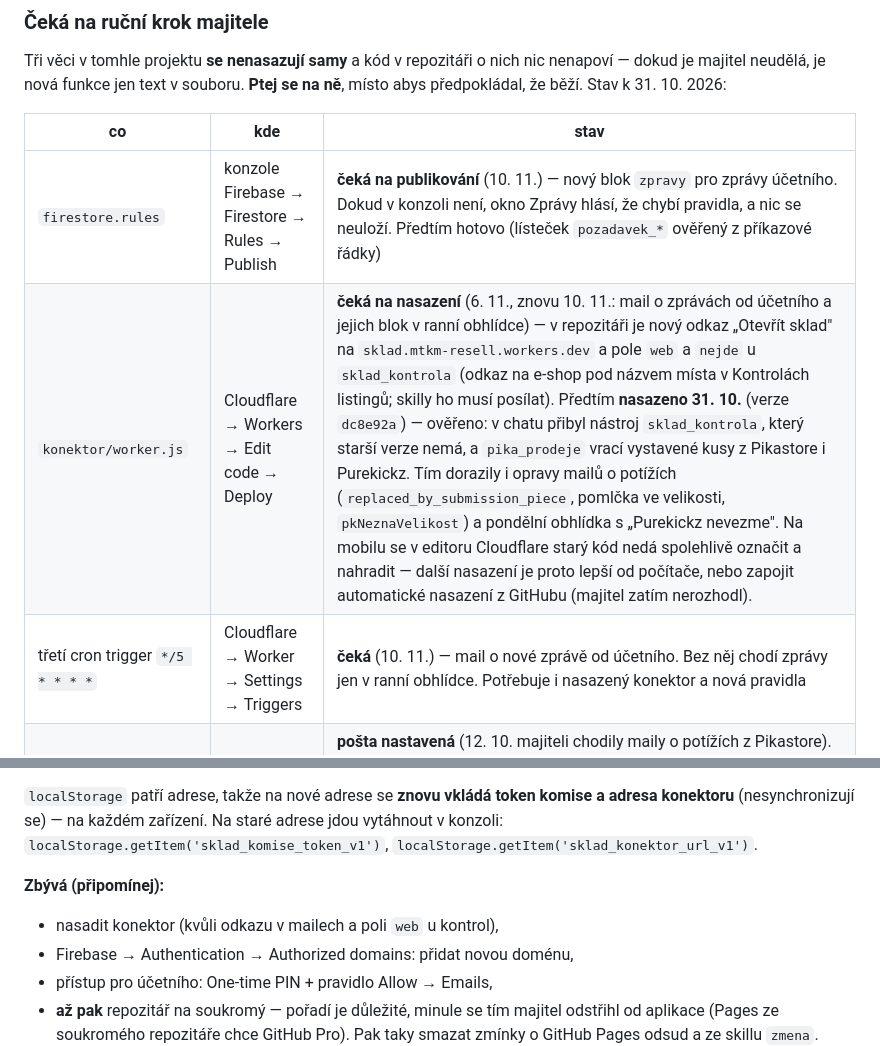
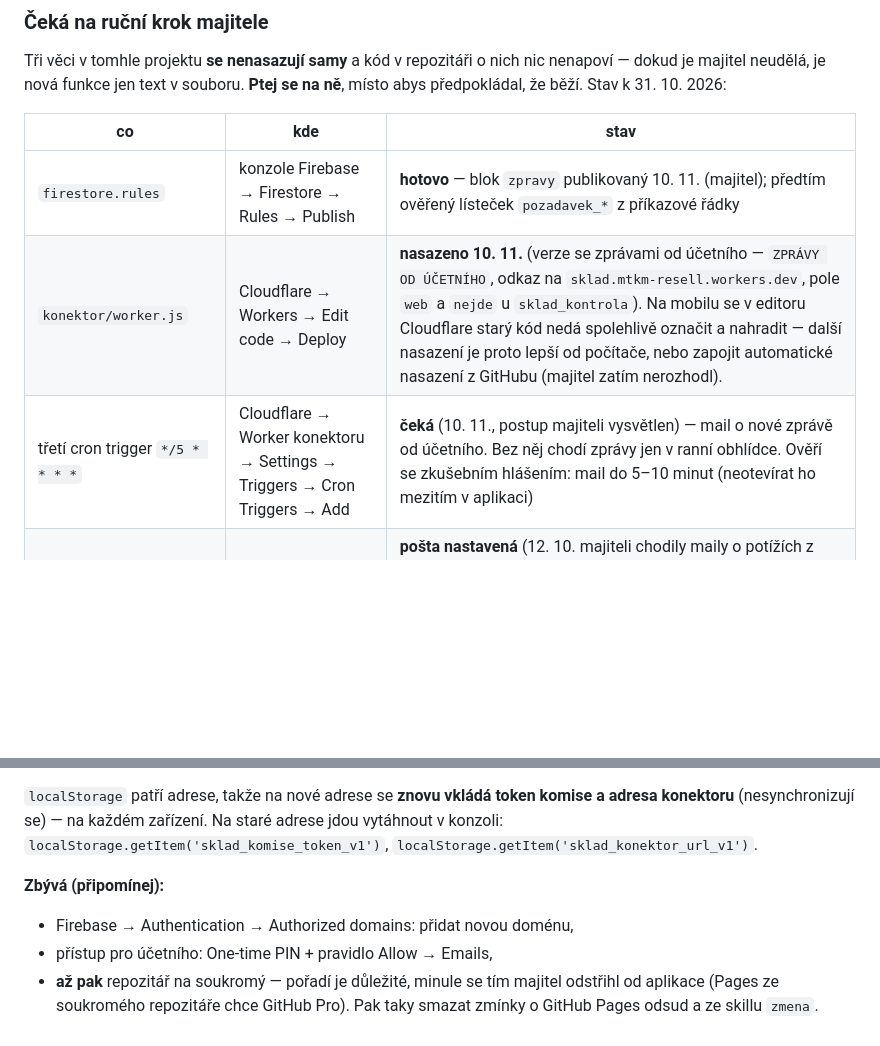
Before and after one commit to mtkmresell/sklad, a Markdown page: CLAUDE.md, 2 parts joined by grey strips. GitHub-like rendering; blank space fills up the shorter version.

Commit message:
Poznámky: pravidla publikovaná a konektor nasazený, zbývá cron */5
Co-Authored-By: Claude Opus 5.5 <noreply@anthropic.com>
Claude-Session: https://claude.ai/code/session_01BVbR5543HHnrF5UCkWX158

```diff
--- a/CLAUDE.md
+++ b/CLAUDE.md
@@ -1112,9 +1112,9 @@ nic nenapoví — dokud je majitel neudělá, je nová funkce jen text v souboru
 
 | co | kde | stav |
 |---|---|---|
-| `firestore.rules` | konzole Firebase → Firestore → Rules → Publish | **čeká na publikování** (10. 11.) — nový blok `zpravy` pro zprávy účetního. Dokud v konzoli není, okno Zprávy hlásí, že chybí pravidla, a nic se neuloží. Předtím hotovo (lísteček `pozadavek_*` ověřený z příkazové řádky) |
-| `konektor/worker.js` | Cloudflare → Workers → Edit code → Deploy | **čeká na nasazení** (6. 11., znovu 10. 11.: mail o zprávách od účetního a jejich blok v ranní obhlídce) — v repozitáři je nový odkaz „Otevřít sklad" na `sklad.mtkm-resell.workers.dev` a pole `web` a `nejde` u `sklad_kontrola` (odkaz na e-shop pod názvem místa v Kontrolách listingů; skilly ho musí posílat). Předtím **nasazeno 31. 10.** (verze `dc8e92a`) — ověřeno: v chatu přibyl nástroj `sklad_kontrola`, který starší verze nemá, a `pika_prodeje` vrací vystavené kusy z Pikastore i Purekickz. Tím dorazily i opravy mailů o potížích (`replaced_by_submission_piece`, pomlčka ve velikosti, `pkNeznaVelikost`) a pondělní obhlídka s „Purekickz nevezme". Na mobilu se v editoru Cloudflare starý kód nedá spolehlivě označit a nahradit — další nasazení je proto lepší od počítače, nebo zapojit automatické nasazení z GitHubu (majitel zatím nerozhodl). |
-| třetí cron trigger `*/5 * * * *` | Cloudflare → Worker → Settings → Triggers | **čeká** (10. 11.) — mail o nové zprávě od účetního. Bez něj chodí zprávy jen v ranní obhlídce. Potřebuje i nasazený konektor a nová pravidla |
+| `firestore.rules` | konzole Firebase → Firestore → Rules → Publish | **hotovo** — blok `zpravy` publikovaný 10. 11. (majitel); předtím ověřený lísteček `pozadavek_*` z příkazové řádky |
+| `konektor/worker.js` | Cloudflare → Workers → Edit code → Deploy | **nasazeno 10. 11.** (verze se zprávami od účetního — `ZPRÁVY OD ÚČETNÍHO`, odkaz na `sklad.mtkm-resell.workers.dev`, pole `web` a `nejde` u `sklad_kontrola`). Na mobilu se v editoru Cloudflare starý kód nedá spolehlivě označit a nahradit — další nasazení je proto lepší od počítače, nebo zapojit automatické nasazení z GitHubu (majitel zatím nerozhodl). |
+| třetí cron trigger `*/5 * * * *` | Cloudflare → Worker konektoru → Settings → Triggers → Cron Triggers → Add | **čeká** (10. 11., postup majiteli vysvětlen) — mail o nové zprávě od účetního. Bez něj chodí zprávy jen v ranní obhlídce. Ověří se zkušebním hlášením: mail do 5–10 minut (neotevírat ho mezitím v aplikaci) |
 | `RESEND_API_KEY`, `MAIL_KOMU` + dva cron triggery | Cloudflare | **pošta nastavená** (12. 10. majiteli chodily maily o potížích z Pikastore). **Cron triggery nepotvrzené** — srovnání komise pouští i šťouchnutí z aplikace po každém uložení, takže maily o potížích samy nedokazují, že cron běží. Ranní obhlídka (mail o Bazoši, pondělní obhlídka) by to dokázala — zeptej se, jestli chodí. |
 
 **Podle textu odmítnutí se pozná, která verze běží.** Hlášku ze starého
@@ -1154,7 +1154,6 @@ Na staré adrese jdou vytáhnout v konzoli:
 `localStorage.getItem('sklad_konektor_url_v1')`.
 
 **Zbývá (připomínej):**
-- nasadit konektor (kvůli odkazu v mailech a poli `web` u kontrol),
 - Firebase → Authentication → Authorized domains: přidat novou doménu,
 - přístup pro účetního: One-time PIN + pravidlo Allow → Emails,
 - **až pak** repozitář na soukromý — pořadí je důležité, minule se tím
```
